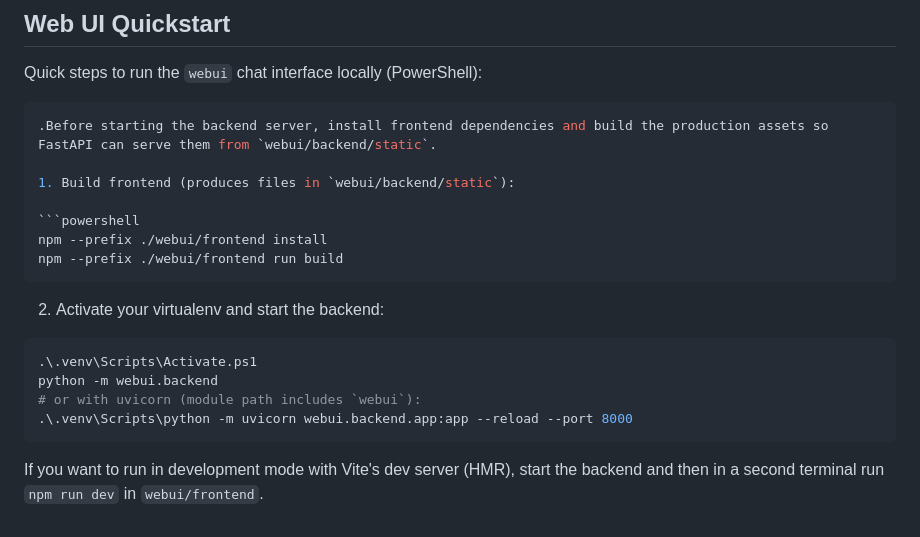
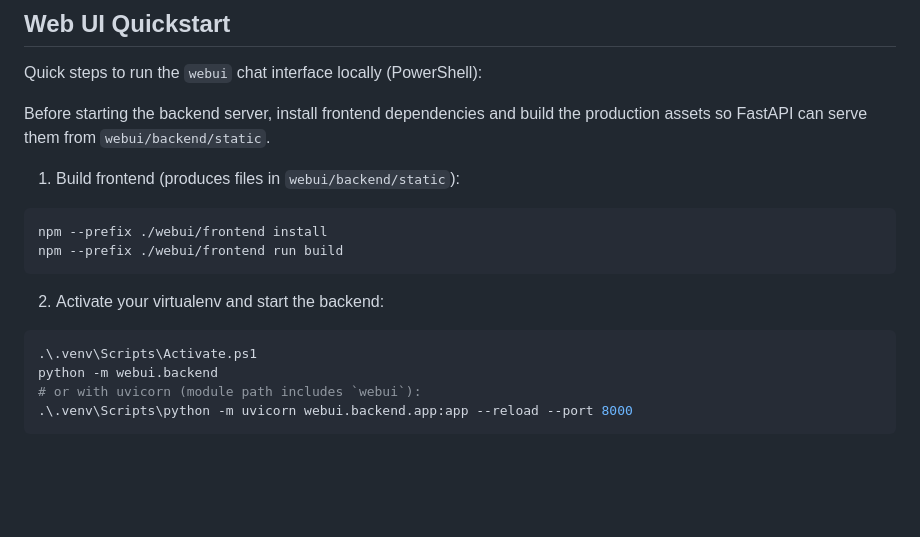
Before and after one commit to danilmyasnikov/tg-parsing, a Markdown page: README.md, the part around the change. Rendered like a GitHub page; blank space fills up the shorter version.

Commit message:
Fix README Web UI Quickstart typos

````diff
--- a/README.md
+++ b/README.md
@@ -109,8 +109,7 @@ Run the fetcher for a target id:
 
 Quick steps to run the `webui` chat interface locally (PowerShell):
 
-```powershell
-.Before starting the backend server, install frontend dependencies and build the production assets so FastAPI can serve them from `webui/backend/static`.
+Before starting the backend server, install frontend dependencies and build the production assets so FastAPI can serve them from `webui/backend/static`.
 
 1. Build frontend (produces files in `webui/backend/static`):
 
@@ -127,5 +126,3 @@ python -m webui.backend
 # or with uvicorn (module path includes `webui`):
 .\.venv\Scripts\python -m uvicorn webui.backend.app:app --reload --port 8000
 ```
-
-If you want to run in development mode with Vite's dev server (HMR), start the backend and then in a second terminal run `npm run dev` in `webui/frontend`.
````
